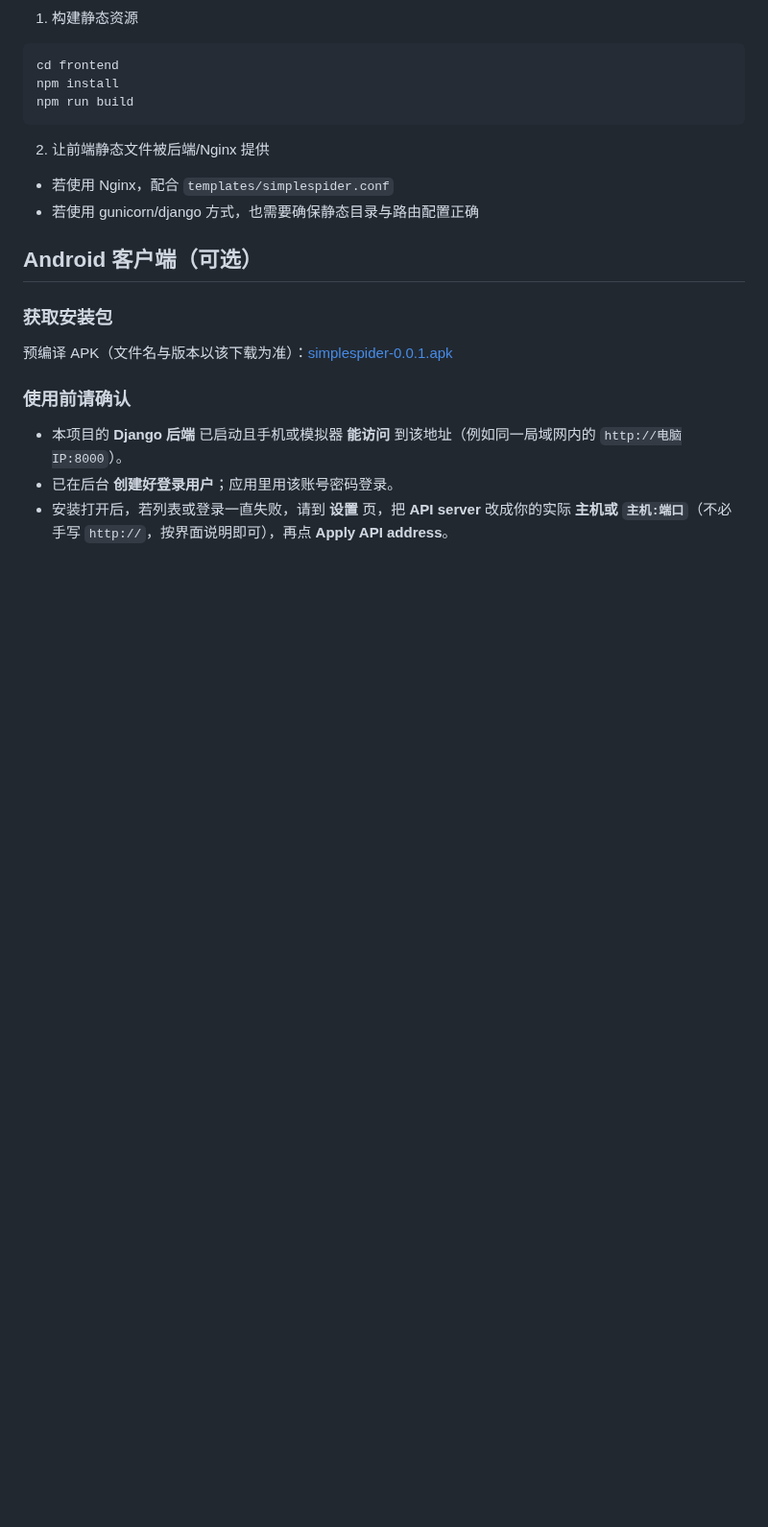
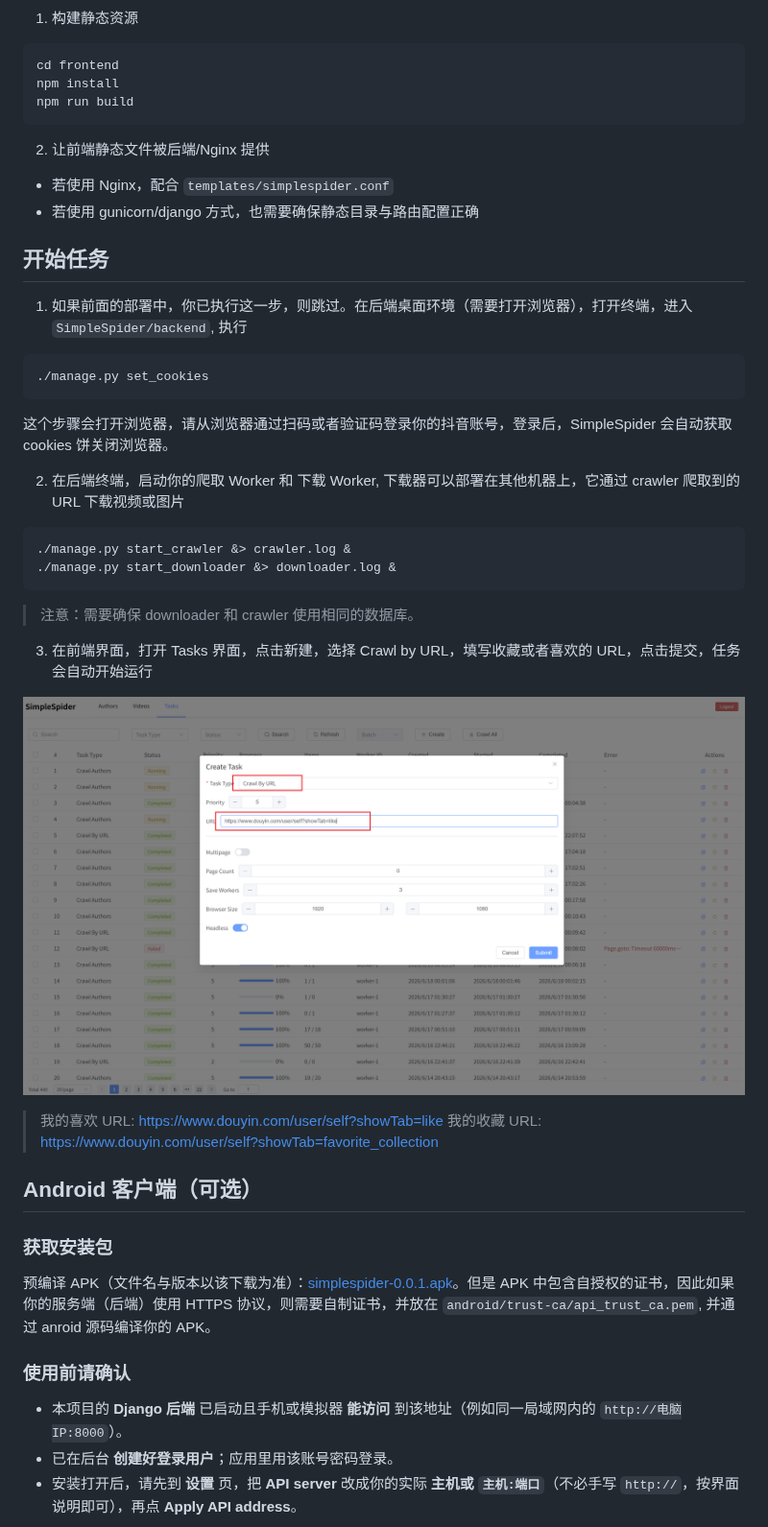
Before and after one commit to lufy90/SimpleSpider, a Markdown page: README.md, the part around one of its changes. Shown at 96% size. Rendered like a GitHub page; pictures changed too: docs/images/task_create_my_like.png (added); blank space fills up the shorter version.

````diff
--- a/README.md
+++ b/README.md
@@ -120,15 +123,41 @@ npm run build
 - 若使用 Nginx，配合 `templates/simplespider.conf`
 - 若使用 gunicorn/django 方式，也需要确保静态目录与路由配置正确
 
+## 开始任务
+
+1. 如果前面的部署中，你已执行这一步，则跳过。在后端桌面环境（需要打开浏览器），打开终端，进入 `SimpleSpider/backend`, 执行
+
+```
+./manage.py set_cookies
+```
+
+这个步骤会打开浏览器，请从浏览器通过扫码或者验证码登录你的抖音账号，登录后，SimpleSpider 会自动获取 cookies 饼关闭浏览器。
+
+2. 在后端终端，启动你的爬取 Worker 和 下载 Worker, 下载器可以部署在其他机器上，它通过 crawler 爬取到的 URL 下载视频或图片
+
+```
+./manage.py start_crawler &> crawler.log &
+./manage.py start_downloader &> downloader.log &
+```
+
+> 注意：需要确保 downloader 和 crawler 使用相同的数据库。
+
+3. 在前端界面，打开 Tasks 界面，点击新建，选择 Crawl by URL，填写收藏或者喜欢的 URL，点击提交，任务会自动开始运行
+
+![爬取我的喜欢](docs/images/task_create_my_like.png)
+
+> 我的喜欢 URL: https://www.douyin.com/user/self?showTab=like
+> 我的收藏 URL: https://www.douyin.com/user/self?showTab=favorite_collection
+
 ## Android 客户端（可选）
 
 ### 获取安装包
 
-预编译 APK（文件名与版本以该下载为准）：[simplespider-0.0.1.apk](http://lufy.org:8000/simplespider-0.0.1.apk)
+预编译 APK（文件名与版本以该下载为准）：[simplespider-0.0.1.apk](http://lufy.org:8000/simplespider-0.0.1.apk)。但是 APK 中包含自授权的证书，因此如果你的服务端（后端）使用 HTTPS 协议，则需要自制证书，并放在 `android/trust-ca/api_trust_ca.pem`, 并通过 anroid 源码编译你的 APK。
 
 ### 使用前请确认
 
 - 本项目的 **Django 后端** 已启动且手机或模拟器 **能访问** 到该地址（例如同一局域网内的 `http://电脑IP:8000`）。
 - 已在后台 **创建好登录用户**；应用里用该账号密码登录。
-- 安装打开后，若列表或登录一直失败，请到 **设置** 页，把 **API server** 改成你的实际 **主机或 `主机:端口`**（不必手写 `http://`，按界面说明即可），再点 **Apply API address**。
+- 安装打开后，请先到 **设置** 页，把 **API server** 改成你的实际 **主机或 `主机:端口`**（不必手写 `http://`，按界面说明即可），再点 **Apply API address**。
 
````
Also changed, not shown: other parts of README.md (+25 -17 lines), docs/images/android/login_page.jpg (added), docs/images/android/setting_page.jpg (added).
